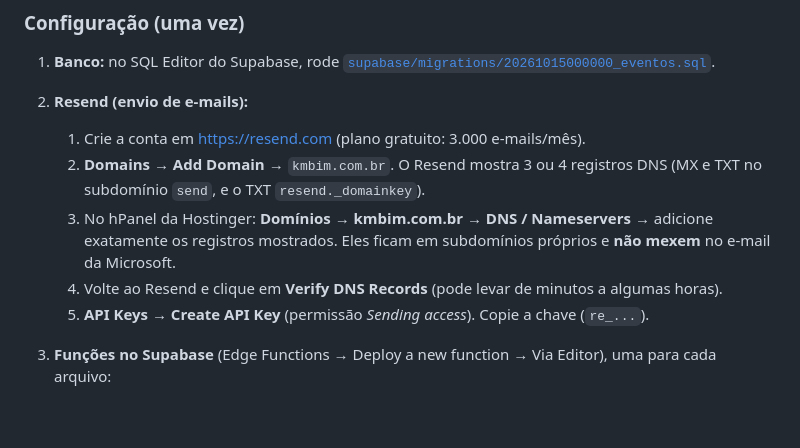
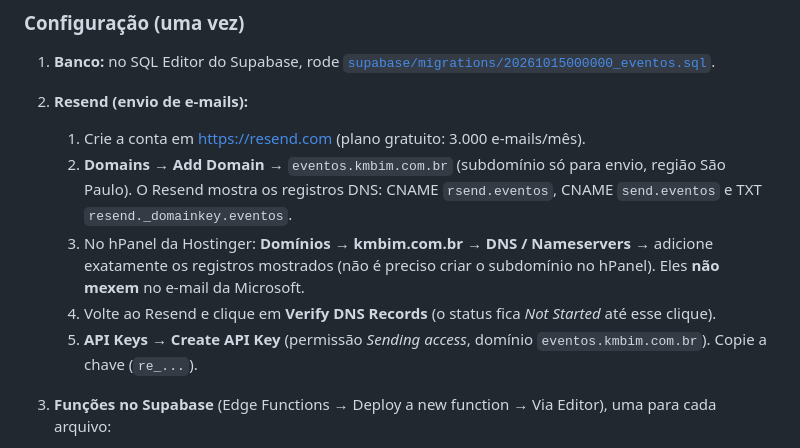
Before and after one commit to nonatoboy/km-bim-site, a Markdown page: README.md, the part around one of its changes. Drawn GitHub-style; blank space fills up the shorter version.

Commit message:
Docs: Resend no subdomínio eventos.kmbim.com.br
Co-Authored-By: Claude Opus 5.5 <noreply@anthropic.com>
Claude-Session: https://claude.ai/code/session_01FpQcvMYFEu7CGbW1kFdNmK

```diff
--- a/README.md
+++ b/README.md
@@ -90,10 +90,10 @@ Cada evento ganha uma página com formulário em `kmbim.com.br/eventos/{slug}`.
 1. **Banco:** no SQL Editor do Supabase, rode [`supabase/migrations/20261015000000_eventos.sql`](supabase/migrations/20261015000000_eventos.sql).
 2. **Resend (envio de e-mails):**
    1. Crie a conta em https://resend.com (plano gratuito: 3.000 e-mails/mês).
-   2. **Domains → Add Domain** → `kmbim.com.br`. O Resend mostra 3 ou 4 registros DNS (MX e TXT no subdomínio `send`, e o TXT `resend._domainkey`).
-   3. No hPanel da Hostinger: **Domínios → kmbim.com.br → DNS / Nameservers** → adicione exatamente os registros mostrados. Eles ficam em subdomínios próprios e **não mexem** no e-mail da Microsoft.
-   4. Volte ao Resend e clique em **Verify DNS Records** (pode levar de minutos a algumas horas).
-   5. **API Keys → Create API Key** (permissão *Sending access*). Copie a chave (`re_...`).
+   2. **Domains → Add Domain** → `eventos.kmbim.com.br` (subdomínio só para envio, região São Paulo). O Resend mostra os registros DNS: CNAME `rsend.eventos`, CNAME `send.eventos` e TXT `resend._domainkey.eventos`.
+   3. No hPanel da Hostinger: **Domínios → kmbim.com.br → DNS / Nameservers** → adicione exatamente os registros mostrados (não é preciso criar o subdomínio no hPanel). Eles **não mexem** no e-mail da Microsoft.
+   4. Volte ao Resend e clique em **Verify DNS Records** (o status fica *Not Started* até esse clique).
+   5. **API Keys → Create API Key** (permissão *Sending access*, domínio `eventos.kmbim.com.br`). Copie a chave (`re_...`).
 3. **Funções no Supabase** (Edge Functions → Deploy a new function → Via Editor), uma para cada arquivo:
    - nome `inscrever` → [`supabase/functions/inscrever/index.ts`](supabase/functions/inscrever/index.ts)
    - nome `inscricao` → [`supabase/functions/inscricao/index.ts`](supabase/functions/inscricao/index.ts)
```
Also changed, not shown: other parts of README.md (+1 -1 lines).
